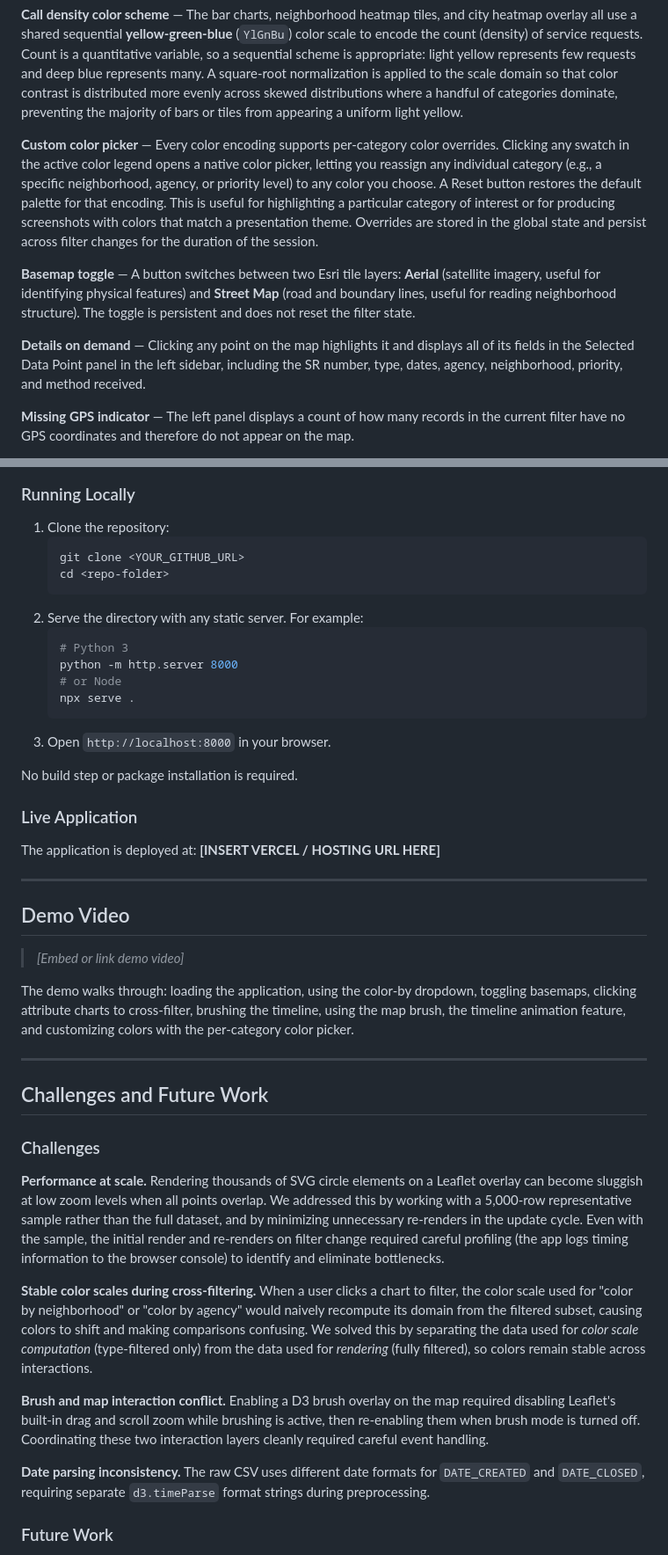
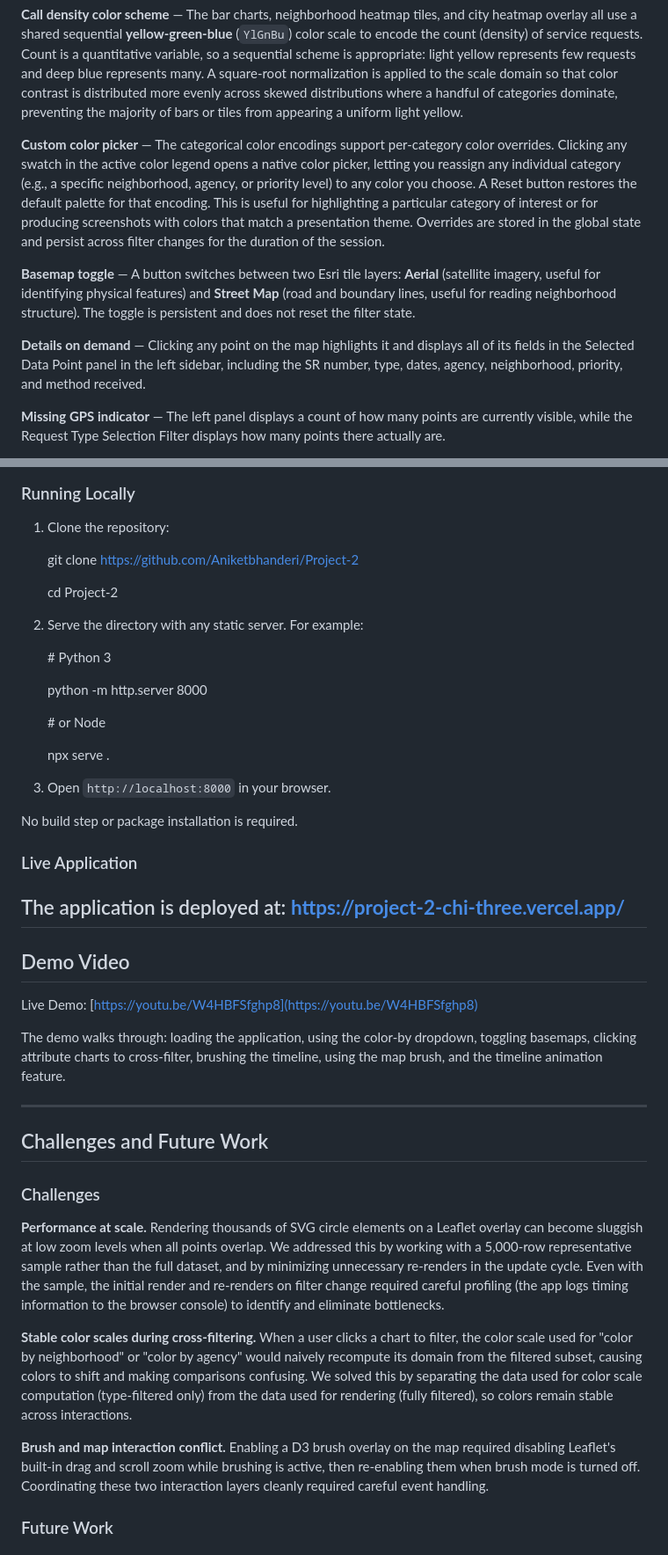
Before and after one commit to taylorsenters/CS6024-Project2, a Markdown page: README.md, 2 parts joined by grey strips. Shown: that part at 88% size. Rendered like a GitHub page.

Commit message:
update from origin repo

````diff
--- a/README.md
+++ b/README.md
@@ -60,11 +61,11 @@ The centerpiece of the application is a zoomable, pannable map of Cincinnati bui
 
 **Call density color scheme** — The bar charts, neighborhood heatmap tiles, and city heatmap overlay all use a shared sequential **yellow-green-blue** (`YlGnBu`) color scale to encode the count (density) of service requests. Count is a quantitative variable, so a sequential scheme is appropriate: light yellow represents few requests and deep blue represents many. A square-root normalization is applied to the scale domain so that color contrast is distributed more evenly across skewed distributions where a handful of categories dominate, preventing the majority of bars or tiles from appearing a uniform light yellow.
 
-**Custom color picker** — Every color encoding supports per-category color overrides. Clicking any swatch in the active color legend opens a native color picker, letting you reassign any individual category (e.g., a specific neighborhood, agency, or priority level) to any color you choose. A Reset button restores the default palette for that encoding. This is useful for highlighting a particular category of interest or for producing screenshots with colors that match a presentation theme. Overrides are stored in the global state and persist across filter changes for the duration of the session.
+**Custom color picker** — The categorical color encodings support per-category color overrides. Clicking any swatch in the active color legend opens a native color picker, letting you reassign any individual category (e.g., a specific neighborhood, agency, or priority level) to any color you choose. A Reset button restores the default palette for that encoding. This is useful for highlighting a particular category of interest or for producing screenshots with colors that match a presentation theme. Overrides are stored in the global state and persist across filter changes for the duration of the session.
 
 **Basemap toggle** — A button switches between two Esri tile layers: **Aerial** (satellite imagery, useful for identifying physical features) and **Street Map** (road and boundary lines, useful for reading neighborhood structure). The toggle is persistent and does not reset the filter state.
 
 **Details on demand** — Clicking any point on the map highlights it and displays all of its fields in the Selected Data Point panel in the left sidebar, including the SR number, type, dates, agency, neighborhood, priority, and method received.
 
-**Missing GPS indicator** — The left panel displays a count of how many records in the current filter have no GPS coordinates and therefore do not appear on the map.
+**Missing GPS indicator** — The left panel displays a count of how many points are currently visible, while the Request Type Selection Filter displays how many points there actually are.
 
@@ -167,32 +200,35 @@ A central `globalState` object in `main.js` holds all active filter selections (
 ### Running Locally
 
 1. Clone the repository:
-   ```bash
-   git clone <YOUR_GITHUB_URL>
-   cd <repo-folder>
-   ```
+
+   git clone https://github.com/Aniketbhanderi/Project-2
+
+   cd Project-2
+
 2. Serve the directory with any static server. For example:
-   ```bash
-   # Python 3
-   python -m http.server 8000
-   # or Node
+
+   \# Python 3
+
+   python \-m http.server 8000
+
+   \# or Node
+
    npx serve .
-   ```
+
 3. Open `http://localhost:8000` in your browser.
 
 No build step or package installation is required.
 
 ### Live Application
 
-The application is deployed at: **[INSERT VERCEL / HOSTING URL HERE]**
-
+The application is deployed at: **https://project-2-chi-three.vercel.app/**
 ---
 
 ## Demo Video
 
-> _[Embed or link demo video]_
+Live Demo: [https://youtu.be/W4HBFSfghp8](https://youtu.be/W4HBFSfghp8)
 
-The demo walks through: loading the application, using the color-by dropdown, toggling basemaps, clicking attribute charts to cross-filter, brushing the timeline, using the map brush, the timeline animation feature, and customizing colors with the per-category color picker.
+The demo walks through: loading the application, using the color-by dropdown, toggling basemaps, clicking attribute charts to cross-filter, brushing the timeline, using the map brush, and the timeline animation feature.
 
 ---
 
@@ -202,11 +238,9 @@ The demo walks through: loading the application, using the color-by dropdown, to
 
 **Performance at scale.** Rendering thousands of SVG circle elements on a Leaflet overlay can become sluggish at low zoom levels when all points overlap. We addressed this by working with a 5,000-row representative sample rather than the full dataset, and by minimizing unnecessary re-renders in the update cycle. Even with the sample, the initial render and re-renders on filter change required careful profiling (the app logs timing information to the browser console) to identify and eliminate bottlenecks.
 
-**Stable color scales during cross-filtering.** When a user clicks a chart to filter, the color scale used for "color by neighborhood" or "color by agency" would naively recompute its domain from the filtered subset, causing colors to shift and making comparisons confusing. We solved this by separating the data used for *color scale computation* (type-filtered only) from the data used for *rendering* (fully filtered), so colors remain stable across interactions.
+**Stable color scales during cross-filtering.** When a user clicks a chart to filter, the color scale used for "color by neighborhood" or "color by agency" would naively recompute its domain from the filtered subset, causing colors to shift and making comparisons confusing. We solved this by separating the data used for color scale computation (type-filtered only) from the data used for rendering (fully filtered), so colors remain stable across interactions.
 
 **Brush and map interaction conflict.** Enabling a D3 brush overlay on the map required disabling Leaflet's built-in drag and scroll zoom while brushing is active, then re-enabling them when brush mode is turned off. Coordinating these two interaction layers cleanly required careful event handling.
-
-**Date parsing inconsistency.** The raw CSV uses different date formats for `DATE_CREATED` and `DATE_CLOSED`, requiring separate `d3.timeParse` format strings during preprocessing.
 
 ### Future Work
 
````
Also changed, not shown: other parts of README.md (+56 -23 lines), images/screenshots/Layout_Sketch.png (added), 7 other files.
